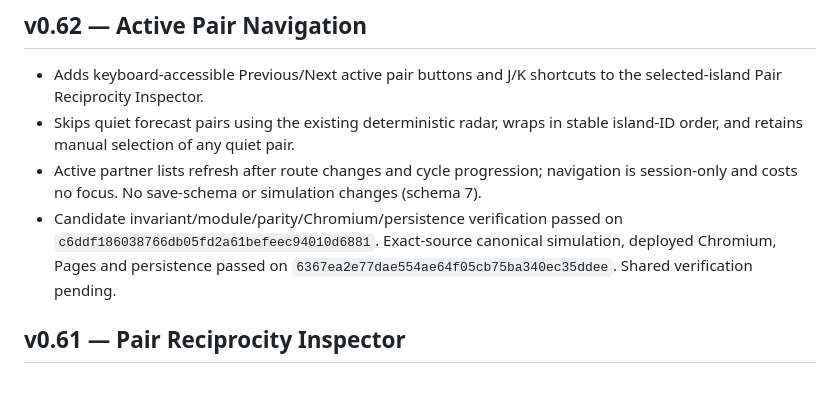
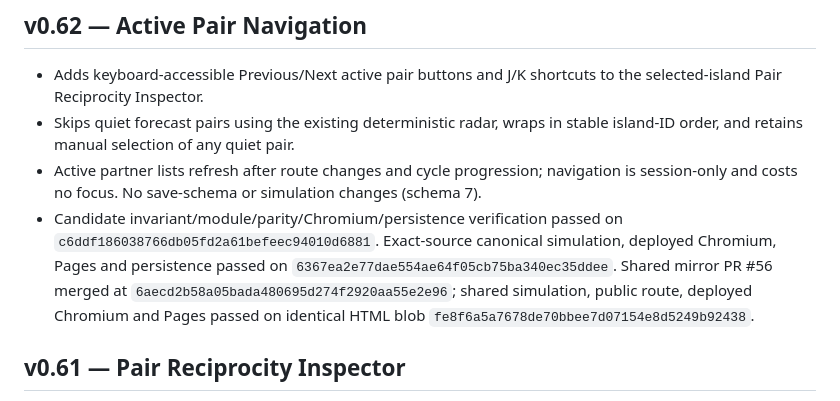
Before and after one commit to Minuteandone/Village-store, a Markdown page: site/signal-garden/CHANGELOG.md, the part around the change. Drawn GitHub-style.

```diff
--- a/site/signal-garden/CHANGELOG.md
+++ b/site/signal-garden/CHANGELOG.md
@@ -5,7 +5,7 @@
 - Adds keyboard-accessible Previous/Next active pair buttons and J/K shortcuts to the selected-island Pair Reciprocity Inspector.
 - Skips quiet forecast pairs using the existing deterministic radar, wraps in stable island-ID order, and retains manual selection of any quiet pair.
 - Active partner lists refresh after route changes and cycle progression; navigation is session-only and costs no focus. No save-schema or simulation changes (schema 7).
-- Candidate invariant/module/parity/Chromium/persistence verification passed on `c6ddf186038766db05fd2a61befeec94010d6881`. Exact-source canonical simulation, deployed Chromium, Pages and persistence passed on `6367ea2e77dae554ae64f05cb75ba340ec35ddee`. Shared verification pending.
+- Candidate invariant/module/parity/Chromium/persistence verification passed on `c6ddf186038766db05fd2a61befeec94010d6881`. Exact-source canonical simulation, deployed Chromium, Pages and persistence passed on `6367ea2e77dae554ae64f05cb75ba340ec35ddee`. Shared mirror PR #56 merged at `6aecd2b58a05bada480695d274f2920aa55e2e96`; shared simulation, public route, deployed Chromium and Pages passed on identical HTML blob `fe8f6a5a7678de70bbee7d07154e8d5249b92438`.
 
 ## v0.61 — Pair Reciprocity Inspector
 
```
Also changed, not shown: site/signal-garden/README.md (+2 -2 lines).
